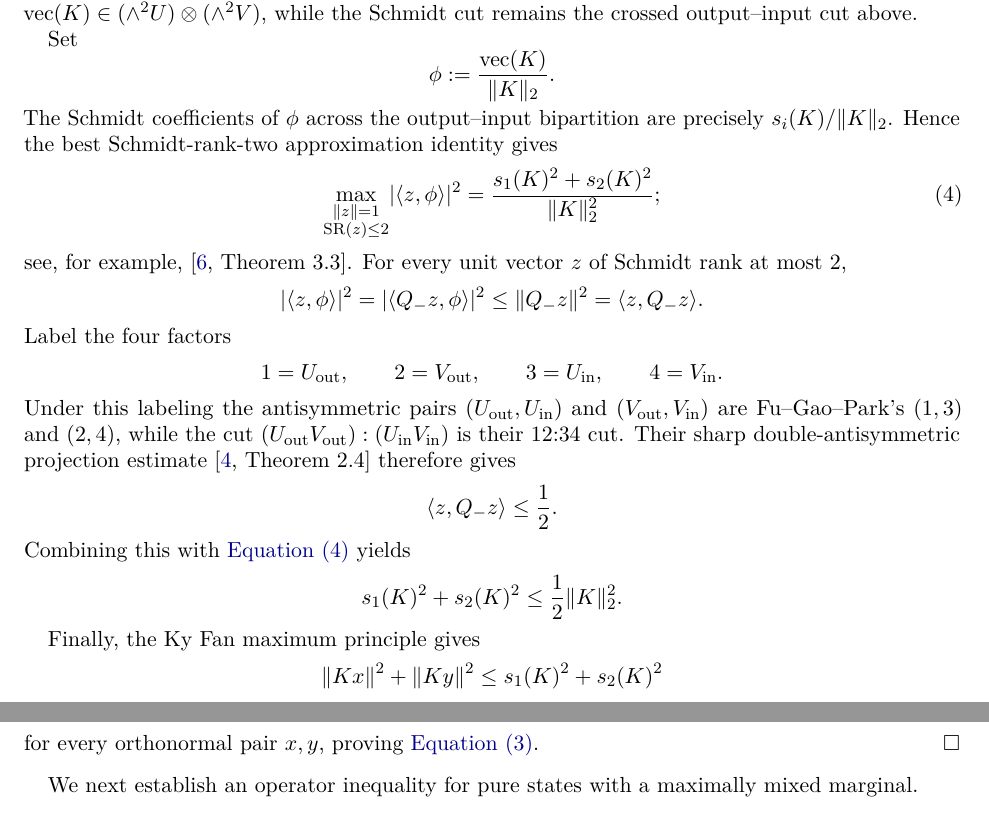
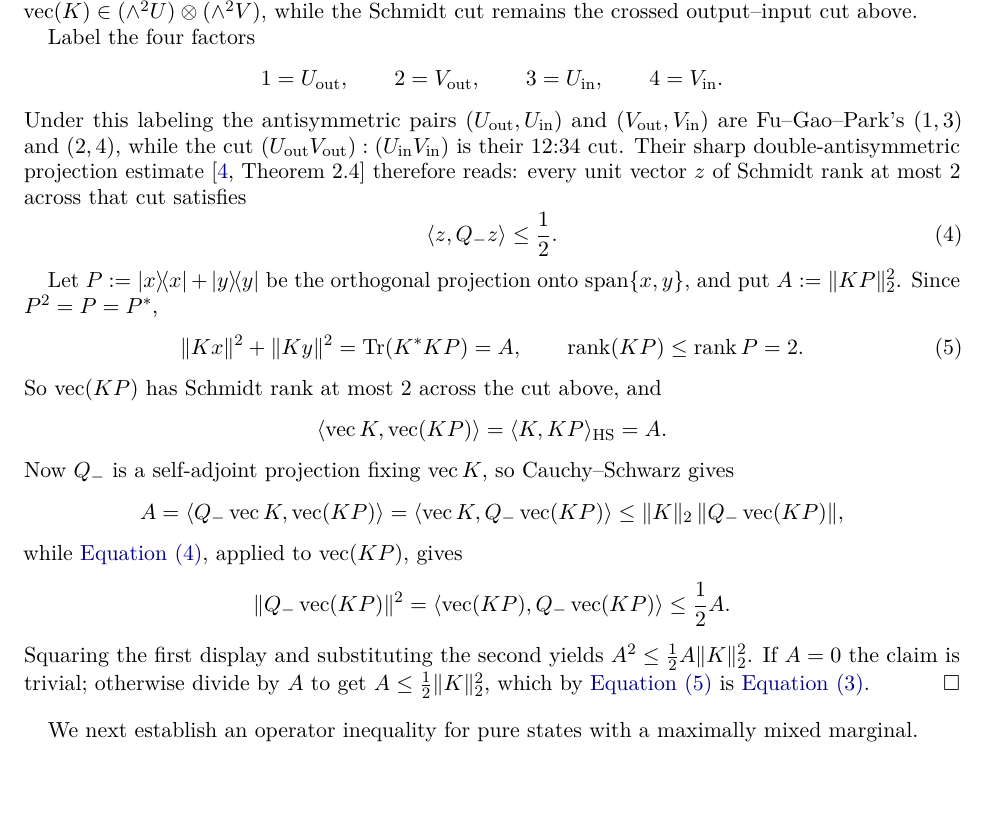
Before and after one commit to elazarg/rank-r, a LaTeX paper (paper/rank-r.tex): two parts of pages 3 and 4 of 21 before the commit and part of page 3 of 21 after it, the two joined at a grey line, cut so that both start at the same text, the shorter picture padded with empty space. Compiled offline with pdfLaTeX.

Commit message:
Paper: move the Gram/defect section to an appendix; shorten Lemma 2.1
* Section 4 is now Appendix A.  Nothing in the main line of argument depends on
  it -- every reference to its labels was already internal -- so mid-paper it
  read as a step the reader had to check when the theorem does not use it.  It
  stands as an independent structural contribution.

* Lemma 2.1's proof no longer routes through singular values.  The old chain
  was: identify vec K in the double-antisymmetric range, invoke the
  best-Schmidt-rank-two approximation identity to turn the maximal overlap into
  s_1^2 + s_2^2, apply Fu-Gao-Park, then apply Ky Fan to descend to the action
  bound.  Applying Fu-Gao-Park directly to vec(KP), with
  P = |x><x| + |y><y|, removes all three steps: ||Kx||^2 + ||Ky||^2 = ||KP||_2^2
  with rank(KP) <= 2, and Cauchy-Schwarz against Q_- vec(KP) closes it.  The
  statement is trimmed to the action bound, which is all that is used.

  This drops the approximation-identity citation from the lemma and removes Ky
  Fan from Section 2 entirely; it now appears only in the Kronecker-sum
  corollary, where it is genuinely needed.

Not removed: the Phi(P_-) = T T^* factorization.  The revision had already
fixed it by stating the column index set, so it is a justified step of the
paper's own argument rather than an unverified assertion -- replacing it with
the Bessel form would be substituting a different correct proof, not deleting a
bypassed one.

Compiles clean: 0 errors, 0 undefined references, no dangling refs or missing
citations, 21 pages.

Co-Authored-By: Claude Opus 5 (1M context) <noreply@anthropic.com>
Claude-Session: https://claude.ai/code/session_01BrF1xcrDk6AstPzhNC7tKZ

```diff
--- a/paper/rank-r.tex
+++ b/paper/rank-r.tex
@@ -256,28 +253,6 @@ and the two copies of $V$,
 $\operatorname{vec}(K)\in(\wedge^2U)\otimes(\wedge^2V)$, while the
 Schmidt cut remains the crossed output--input cut above.
 
-Set
-\[
-    \phi:=\frac{\operatorname{vec}(K)}{\norm{K}_2}.
-\]
-The Schmidt coefficients of $\phi$ across the output--input
-bipartition are precisely $s_i(K)/\norm{K}_2$. Hence the best
-Schmidt-rank-two approximation identity gives
-\begin{equation}
-\label{eq:best-SR2-approximation}
-    \max_{\substack{\norm{z}=1\\ \SR(z)\le2}}
-    \abs{\ip{z}{\phi}}^2
-    =
-    \frac{s_1(K)^2+s_2(K)^2}{\norm{K}_2^2};
-\end{equation}
-see, for example, \cite[Theorem 3.3]{JohnstonKribs2010}.
-For every unit vector $z$ of Schmidt rank at most $2$,
-\[
-    \abs{\ip{z}{\phi}}^2
-    =\abs{\ip{Q_-z}{\phi}}^2
-    \le \norm{Q_-z}^2
-    =\ip{z}{Q_-z}.
-\]
 Label the four factors
 \[
     1=U_{\mathrm{out}},\qquad
@@ -287,27 +262,54 @@ Label the four factors
 \]
 Under this labeling the antisymmetric pairs
 $(U_{\mathrm{out}},U_{\mathrm{in}})$ and
-$(V_{\mathrm{out}},V_{\mathrm{in}})$ are Fu--Gao--Park's $(1,3)$
-and $(2,4)$, while the cut
+$(V_{\mathrm{out}},V_{\mathrm{in}})$ are Fu--Gao--Park's $(1,3)$ and
+$(2,4)$, while the cut
 $(U_{\mathrm{out}}V_{\mathrm{out}}):(U_{\mathrm{in}}V_{\mathrm{in}})$
 is their $12{:}34$ cut.  Their sharp double-antisymmetric projection
 estimate \cite[Theorem 2.4]{fu2026solution2copydistillabilitywerner}
-therefore gives
-\[
-    \ip{z}{Q_-z}\le\frac12.
-\]
-Combining this with \cref{eq:best-SR2-approximation} yields
-\[
-    s_1(K)^2+s_2(K)^2\le\frac12\norm{K}_2^2.
-\]
-
-Finally, the Ky Fan maximum principle gives
-\[
+therefore reads: every unit vector $z$ of Schmidt rank at most $2$
+across that cut satisfies
+\begin{equation}
+\label{eq:fgp-bound}
+    \ip{z}{Q_-z}\le\frac12 .
+\end{equation}
+
+Let $P:=\ketbra{x}{x}+\ketbra{y}{y}$ be the orthogonal projection onto
+$\operatorname{span}\{x,y\}$, and put $A:=\norm{KP}_2^2$.  Since
+$P^2=P=P^*$,
+\begin{equation}
+\label{eq:action-as-KP}
     \norm{Kx}^2+\norm{Ky}^2
-    \le s_1(K)^2+s_2(K)^2
-\]
-for every orthonormal pair $x,y$, proving
-\cref{eq:double-skew-action}.
+    =\Tr(K^*KP)
+    =A,
+    \qquad
+    \rank(KP)\le\rank P=2 .
+\end{equation}
+So $\operatorname{vec}(KP)$ has Schmidt rank at most $2$ across the
+cut above, and
+\[
+    \ip{\operatorname{vec}K}{\operatorname{vec}(KP)}
+    =\ip{K}{KP}_{\mathrm{HS}}
+    =A .
+\]
+Now $Q_-$ is a self-adjoint projection fixing $\operatorname{vec}K$, so
+Cauchy--Schwarz gives
+\[
+    A
+    =\ip{Q_-\operatorname{vec}K}{\operatorname{vec}(KP)}
+    =\ip{\operatorname{vec}K}{Q_-\operatorname{vec}(KP)}
+    \le\norm{K}_2\,\norm{Q_-\operatorname{vec}(KP)},
+\]
+while \cref{eq:fgp-bound}, applied to $\operatorname{vec}(KP)$, gives
+\[
+    \norm{Q_-\operatorname{vec}(KP)}^2
+    =\ip{\operatorname{vec}(KP)}{Q_-\operatorname{vec}(KP)}
+    \le\frac12 A .
+\]
+Squaring the first display and substituting the second yields
+$A^2\le\frac12A\norm{K}_2^2$.  If $A=0$ the claim is trivial;
+otherwise divide by $A$ to get $A\le\frac12\norm{K}_2^2$, which by
+\cref{eq:action-as-KP} is \cref{eq:double-skew-action}.
 \end{proof}
 
 We next establish an operator inequality for pure states with a
```
Also changed, not shown: paper/rank-r.tex (414 more changed lines).
